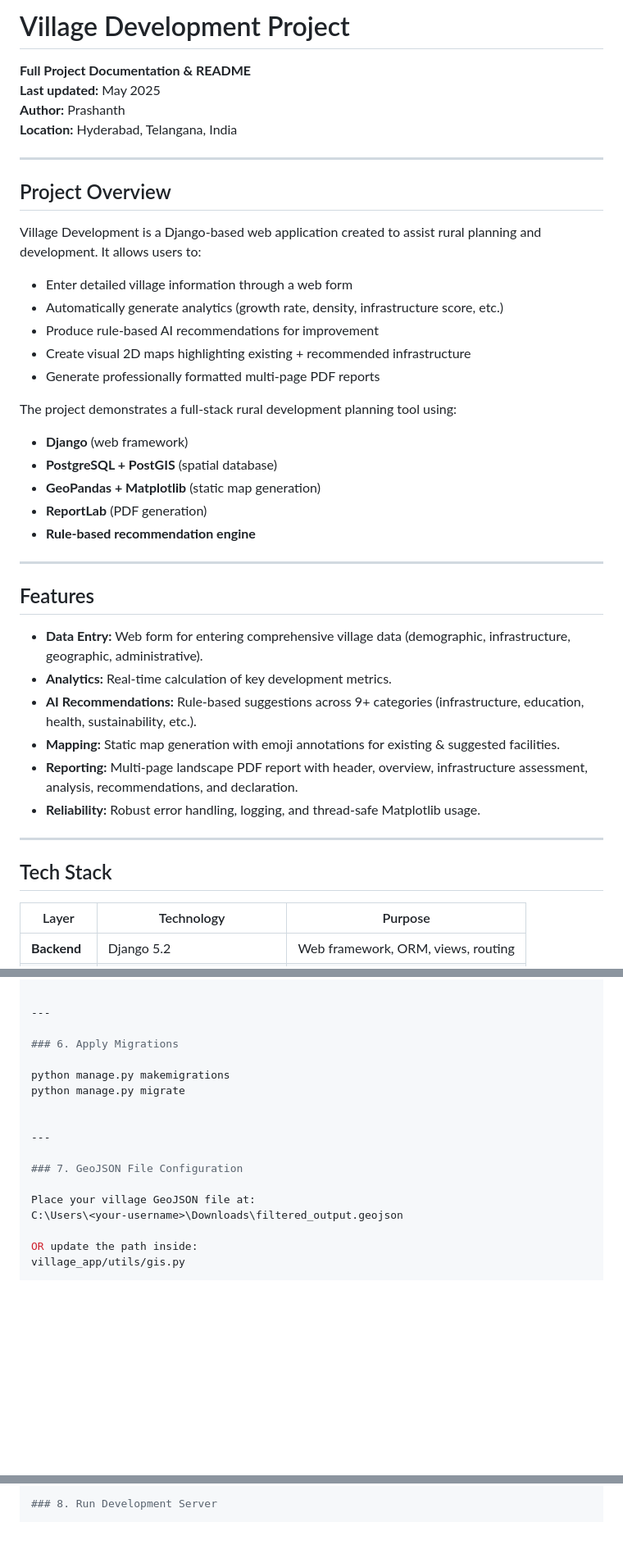
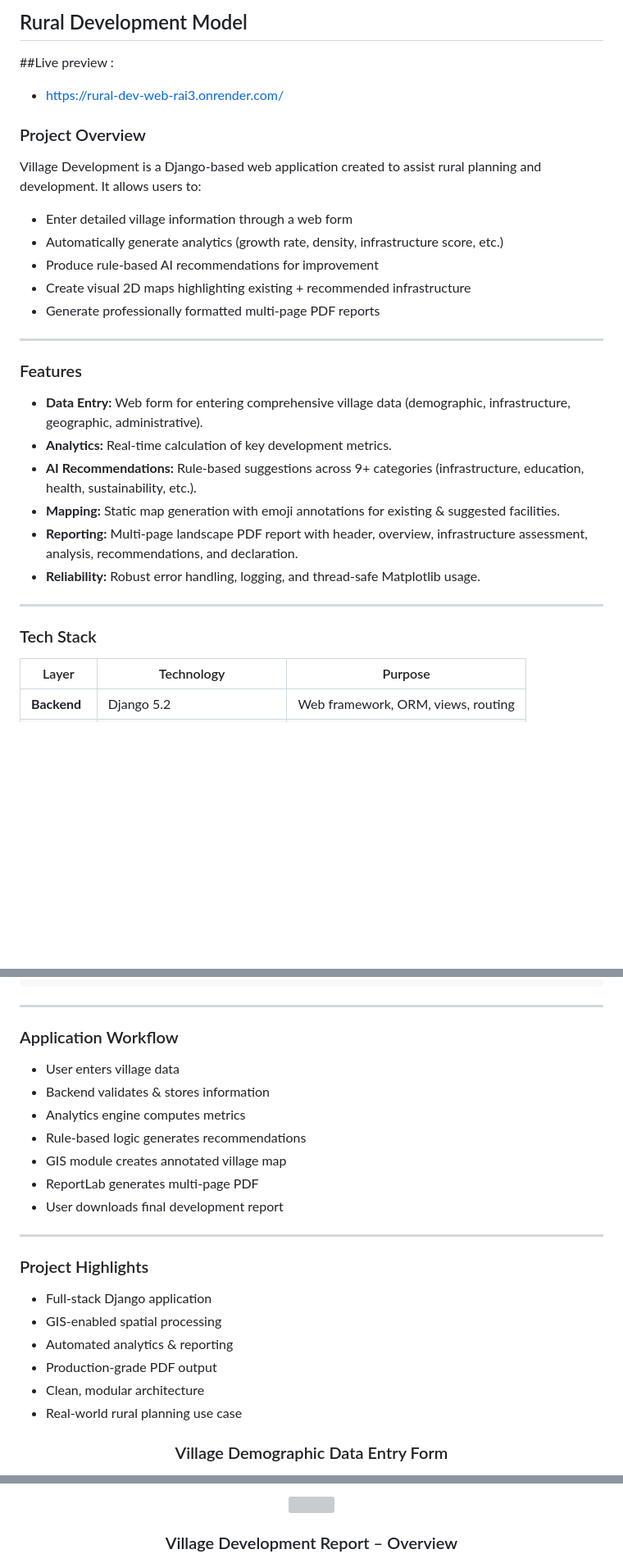
Before and after one commit to iprashanthvanam/rural_dev_web, a Markdown page: README.markdown, 3 parts joined by grey strips. Shown at 82% size. Drawn GitHub-style; blank space fills up the shorter version; grey boxes are pictures that could not be loaded.

```diff
--- a/README.markdown
+++ b/README.markdown
@@ -1,13 +1,9 @@
-# Village Development Project
+## Rural Development Model
 
-**Full Project Documentation & README**
-**Last updated:** May 2025
-**Author:** Prashanth
-**Location:** Hyderabad, Telangana, India
+##Live preview :
+- https://rural-dev-web-rai3.onrender.com/
 
----
-
-## Project Overview
+### Project Overview
 
 Village Development is a Django-based web application created to assist rural planning and development. It allows users to:
 
@@ -16,18 +12,9 @@ Village Development is a Django-based web application created to assist rural pl
 - Produce rule-based AI recommendations for improvement
 - Create visual 2D maps highlighting existing + recommended infrastructure
 - Generate professionally formatted multi-page PDF reports
-
-The project demonstrates a full-stack rural development planning tool using:
-
-- **Django** (web framework)
-- **PostgreSQL + PostGIS** (spatial database)
-- **GeoPandas + Matplotlib** (static map generation)
-- **ReportLab** (PDF generation)
-- **Rule-based recommendation engine**
-
 ---
 
-## Features
+### Features
 
 - **Data Entry:** Web form for entering comprehensive village data (demographic, infrastructure, geographic, administrative).
 - **Analytics:** Real-time calculation of key development metrics.
@@ -38,7 +25,7 @@ The project demonstrates a full-stack rural development planning tool using:
 
 ---
 
-## Tech Stack
+### Tech Stack
 
 | Layer | Technology | Purpose |
 |------|------------|---------|
@@ -121,18 +141,24 @@ DATABASES = {
 ---
 
-### 6. Apply Migrations
+### Application Workflow
 
-python manage.py makemigrations
-python manage.py migrate
-
-
+- User enters village data
+- Backend validates & stores information
+- Analytics engine computes metrics
+- Rule-based logic generates recommendations
+- GIS module creates annotated village map
+- ReportLab generates multi-page PDF
+- User downloads final development report
 ---
 
-### 7. GeoJSON File Configuration
+### Project Highlights
 
-Place your village GeoJSON file at:
-C:\Users\<your-username>\Downloads\filtered_output.geojson
+- Full-stack Django application
+- GIS-enabled spatial processing
+- Automated analytics & reporting
+- Production-grade PDF output
+- Clean, modular architecture
+- Real-world rural planning use case
 
-OR update the path inside:
-village_app/utils/gis.py
+<h3 align="center">Village Demographic Data Entry Form</h3>
 
@@ -140,3 +171,6 @@ village_app/utils/gis.py
 
-### 8. Run Development Server
+<p align="center">
+  <img src="https://raw.githubusercontent.com/iprashanthvanam/rural_dev_web/main/images/Picture4.png" width="70%" />
+</p>
+<h3 align="center">Village Development Report – Overview</h3>
 
```
Also changed, not shown: other parts of README.markdown (+66 -21 lines).
